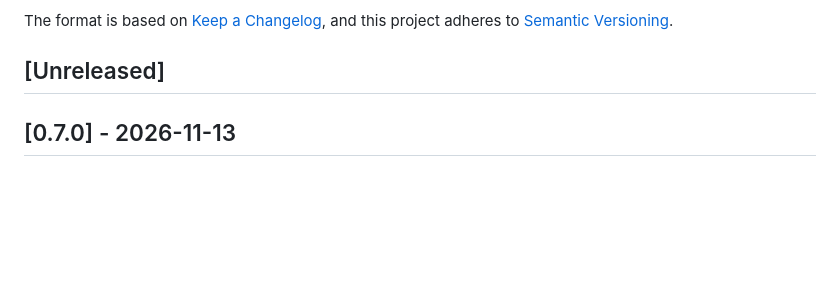
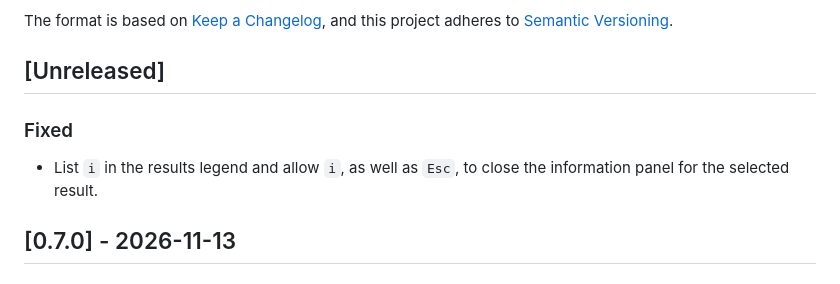
Before and after one commit to marcomc/jackett-search, a Markdown page: CHANGELOG.md, the part around the change. Drawn GitHub-style; blank space fills up the shorter version.

Commit message:
Document result info toggle fix

```diff
--- a/CHANGELOG.md
+++ b/CHANGELOG.md
@@ -6,6 +6,12 @@ The format is based on [Keep a Changelog](https://keepachangelog.com/en/1.1.0/),
 and this project adheres to [Semantic Versioning](https://semver.org/spec/v2.0.0.html).
 
 ## [Unreleased]
+
+### Fixed
+
+- List `i` in the results legend and allow `i`, as well as `Esc`, to close the
+  information panel for the selected result.
+  <!-- source:id=info-toggle -->
 
 ## [0.7.0] - 2026-11-13
 
```
